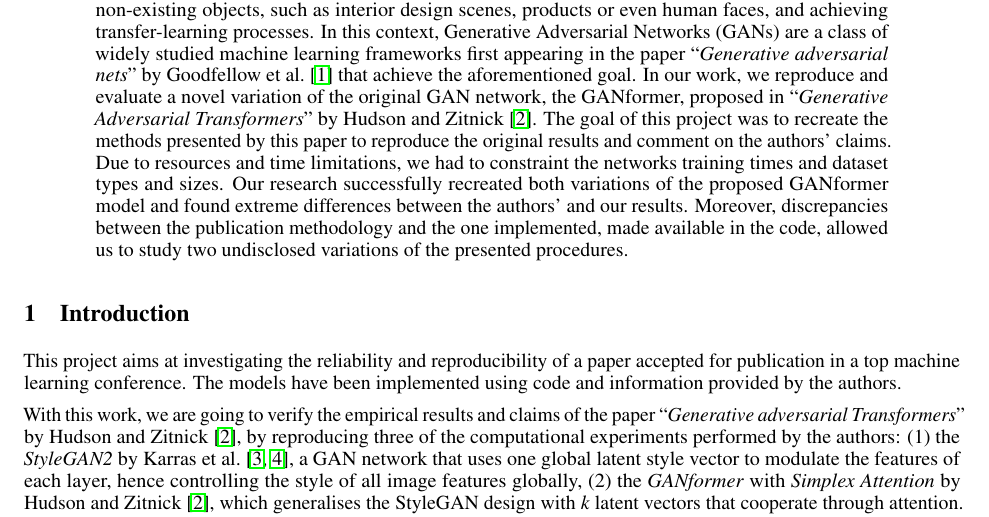
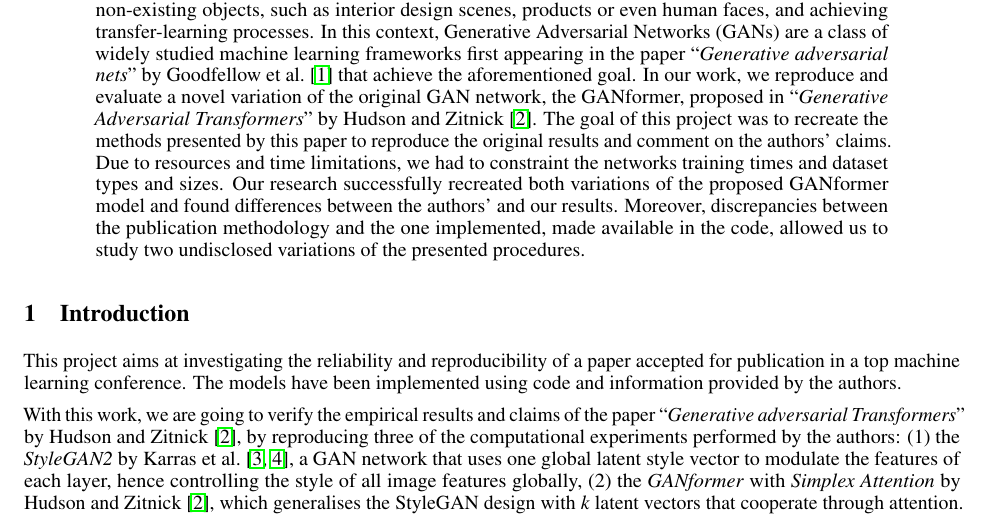
Before and after one commit to GiorgiaAuroraAdorni/gansformer-reproducibility-challenge, a LaTeX paper (report/main.tex): part of page 1 of 14, cut so that both start at the same text. Compiled offline with pdfLaTeX.

Commit message:
Fixed minor errors

```diff
--- a/report/main.tex
+++ b/report/main.tex
@@ -66,7 +66,7 @@ Stefano Carlo Lambertenghi\\
 	Due to resources and time limitations, we had to constraint the networks training times and
 	dataset types and sizes.
 	Our research successfully recreated both variations of the proposed GANformer model and found
-	extreme differences between the authors’ and our results.
+	differences between the authors’ and our results.
 	Moreover, discrepancies between the publication methodology and the one implemented,
 	made available in the code, allowed us to study two undisclosed variations of the presented
 	procedures.
```
